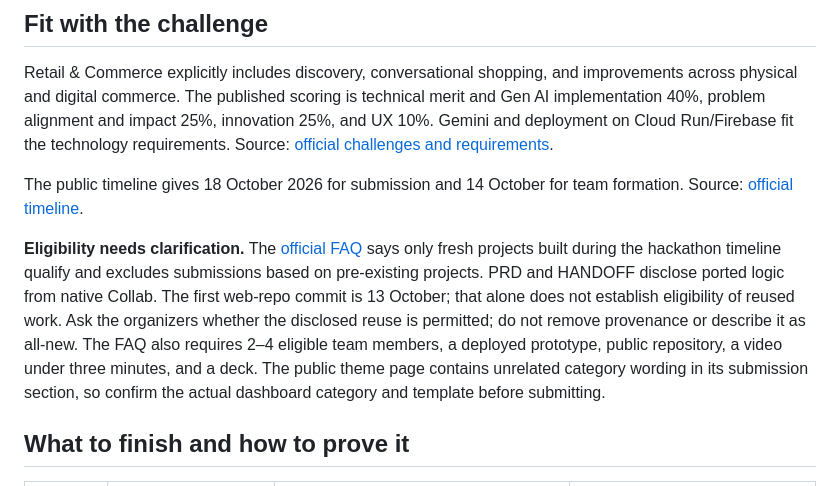
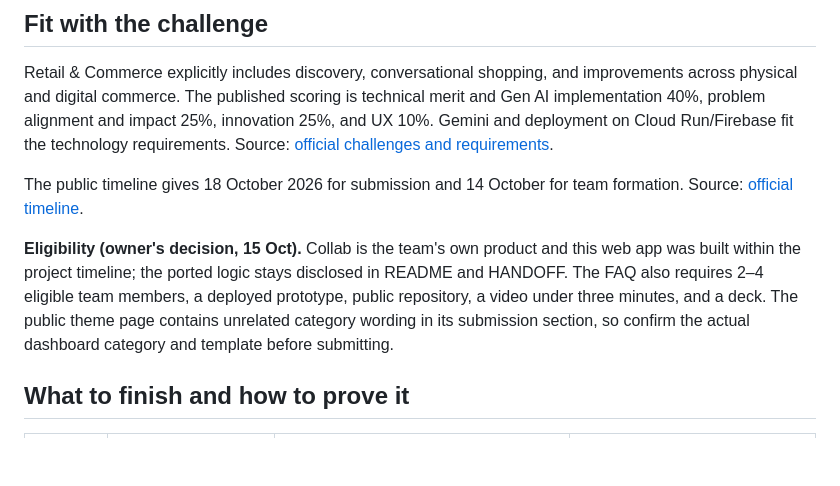
Before and after one commit to kirav5/collab, a Markdown page: docs/HACKATHON-INNOVATION.md, the part around the change. GitHub-like rendering; blank space fills up the shorter version.

Commit message:
Innovation doc: record the owner's eligibility decision
Co-Authored-By: Claude Opus 5.5 <noreply@anthropic.com>

```diff
--- a/docs/HACKATHON-INNOVATION.md
+++ b/docs/HACKATHON-INNOVATION.md
@@ -14,7 +14,7 @@ Retail & Commerce explicitly includes discovery, conversational shopping, and im
 
 The public timeline gives 18 October 2026 for submission and 14 October for team formation. Source: [official timeline](https://aibuildercup.com/).
 
-**Eligibility needs clarification.** The [official FAQ](https://aibuildercup.com/Faqs.html) says only fresh projects built during the hackathon timeline qualify and excludes submissions based on pre-existing projects. PRD and HANDOFF disclose ported logic from native Collab. The first web-repo commit is 13 October; that alone does not establish eligibility of reused work. Ask the organizers whether the disclosed reuse is permitted; do not remove provenance or describe it as all-new. The FAQ also requires 2–4 eligible team members, a deployed prototype, public repository, a video under three minutes, and a deck. The public theme page contains unrelated category wording in its submission section, so confirm the actual dashboard category and template before submitting.
+**Eligibility (owner's decision, 15 Oct).** Collab is the team's own product and this web app was built within the project timeline; the ported logic stays disclosed in README and HANDOFF. The FAQ also requires 2–4 eligible team members, a deployed prototype, public repository, a video under three minutes, and a deck. The public theme page contains unrelated category wording in its submission section, so confirm the actual dashboard category and template before submitting.
 
 ## What to finish and how to prove it
 
```
